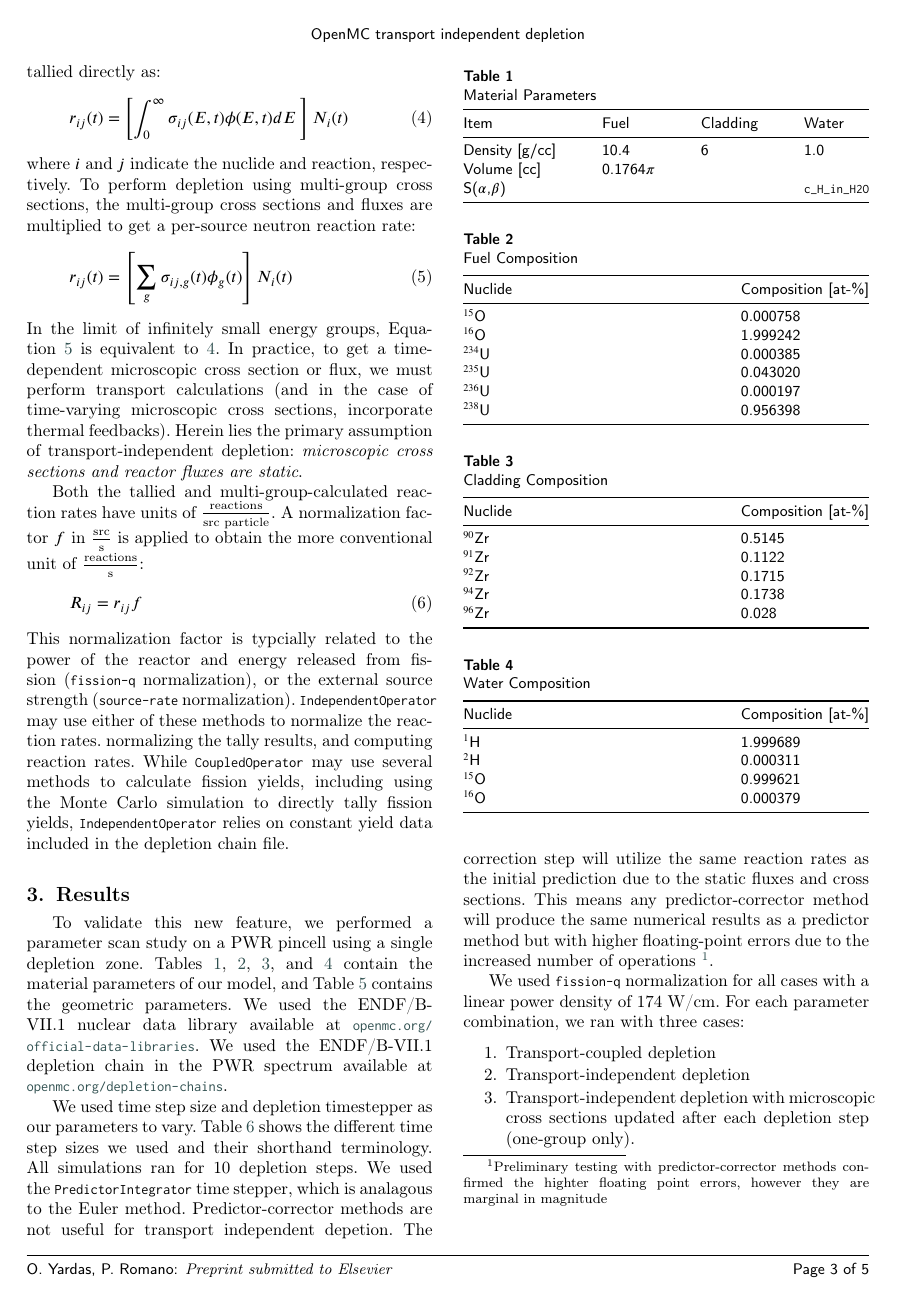
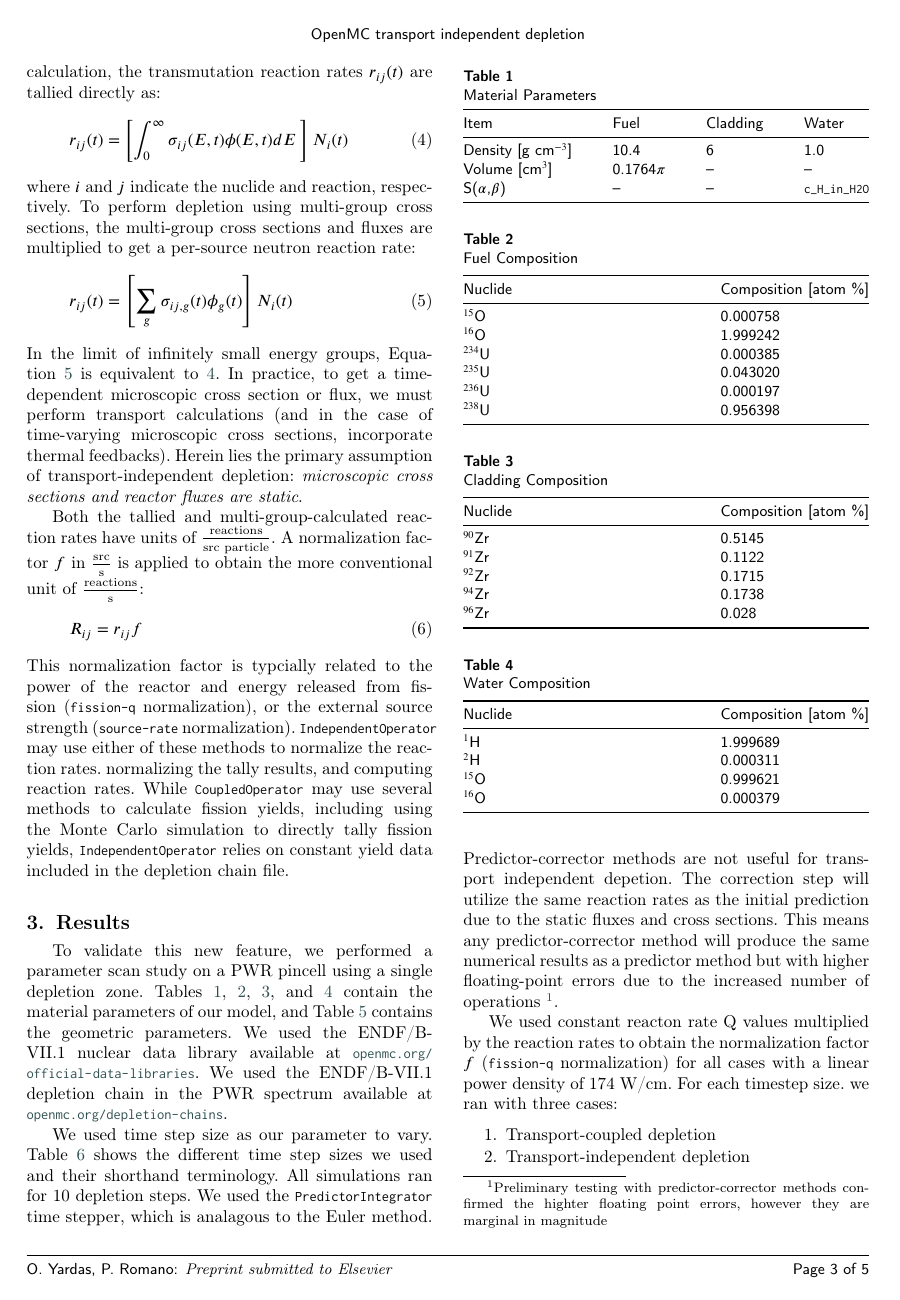
Before and after one commit to yardasol/2025-yardas-transport-independent-depletion, a LaTeX paper (paper/main.tex, which reads paper/3-results.tex): page 4 of 10. Compiled offline with pdfLaTeX; a LaTeX package or settings file that is missing is left out.

```diff
--- a/paper/3-results.tex
+++ b/paper/3-results.tex
@@ -15,9 +15,9 @@
             \toprule
              Item & Fuel & Cladding & Water \\ % Table header row
             \midrule
-             Density [g/cc] & 10.4 & 6 & 1.0\\
-             Volume [cc] & 0.1764$\pi$ & & \\
-             S($\alpha$,$\beta$) &  & & \verb.c_H_in_H2O.\\
+             Density [g cm$^{-3}$] & 10.4 & 6 & 1.0\\
+             Volume [cm$^{3}$] & 0.1764$\pi$ & -- & -- \\
+             S($\alpha$,$\beta$) & --  & -- & \verb.c_H_in_H2O.\\
             \bottomrule
         \end{tabular*}
     \end{table}
@@ -27,7 +27,7 @@
         \label{tab:fuel-comp}
         \begin{tabular*}{\tblwidth}{@{}LL@{}}
             \toprule
-            Nuclide & Composition [at-\%] \\ % Table header row
+            Nuclide & Composition [atom \%] \\ % Table header row
             \midrule
              $^{15}$O & 0.000758 \\
              $^{16}$O & 1.999242 \\
@@ -44,7 +44,7 @@
         \label{tab:clad-comp}
         \begin{tabular*}{\tblwidth}{@{}LL@{}}
             \toprule
-            Nuclide & Composition [at-\%] \\ % Table header row
+            Nuclide & Composition [atom \%] \\ % Table header row
             \midrule
              $^{90}$Zr & 0.5145 \\
              $^{91}$Zr & 0.1122 \\
@@ -60,7 +60,7 @@
         \label{tab:water-comp}
         \begin{tabular*}{\tblwidth}{@{}LL@{}}
             \toprule
-            Nuclide & Composition [at-\%] \\ % Table header row
+            Nuclide & Composition [atom \%] \\ % Table header row
             \midrule
              $^{1}$H & 1.999689\\
              $^{2}$H & 0.000311 \\
@@ -80,7 +81,7 @@
             \bottomrule
         \end{tabular*}
     \end{table}
-    We used time step size and depletion timestepper as our parameters to vary.
+    We used time step size as our parameter to vary.
     Table \ref{tab:timestep-shorthands} shows the different time step sizes we
     used and their shorthand terminology. All simulations ran for 10 depletion
     steps.
@@ -107,9 +108,10 @@
     predictor-corrector methods confirmed the highter floating point errors,
     however they are marginal in magnitude}.
 
-    We used \verb.fission-q. normalization for all cases with a linear power
-    density of 174 W/cm.  For each parameter combination, we ran with three
-    cases:
+    We used constant reacton rate Q values multiplied by the reaction rates to
+    obtain the normalization factor $f$ (\verb.fission-q. normalization) for all
+    cases with a linear power density of 174 W/cm. For each timestep size.
+    we ran with three cases:
     \begin{enumerate}
         \item Transport-coupled depletion
         \item Transport-independent depletion
```
Also changed, not shown: paper/1-introduction.tex (+2 -2 lines), paper/2-methods.tex (+2 -2 lines), paper/acros.tex (+1 -0 lines), paper/3-results.tex (3 more changed lines), 1 other file.
